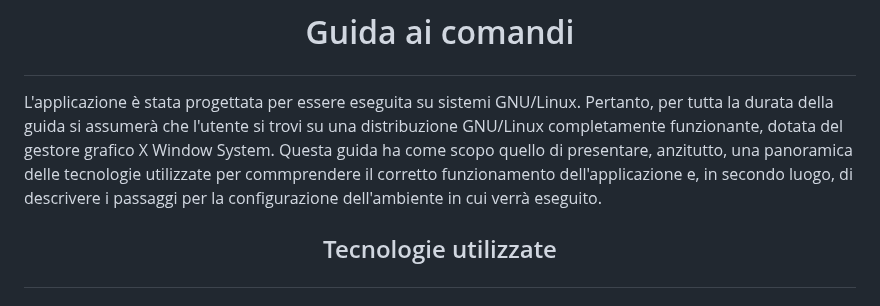
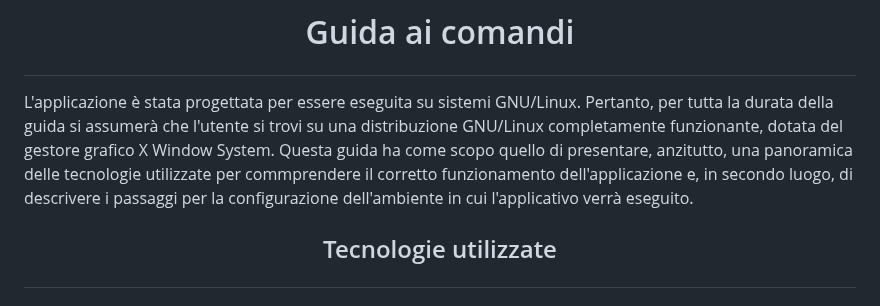
Before and after one commit to GiandomenicoIameo/Videoteca, a Markdown page: README.md, the part around the change. GitHub-like rendering.

```diff
--- a/README.md
+++ b/README.md
@@ -1,6 +1,6 @@
 # <p align=center>Guida ai comandi</p>
 L'applicazione è stata progettata per essere eseguita su sistemi GNU/Linux. Pertanto, per tutta la durata della guida si assumerà che l'utente
-si trovi su una distribuzione GNU/Linux completamente funzionante, dotata del gestore grafico X Window System. Questa guida ha come scopo quello di presentare, anzitutto, una panoramica delle tecnologie utilizzate per commprendere il corretto funzionamento dell'applicazione e, in secondo luogo, di descrivere i passaggi per la configurazione dell'ambiente in cui verrà eseguito.
+si trovi su una distribuzione GNU/Linux completamente funzionante, dotata del gestore grafico X Window System. Questa guida ha come scopo quello di presentare, anzitutto, una panoramica delle tecnologie utilizzate per commprendere il corretto funzionamento dell'applicazione e, in secondo luogo, di descrivere i passaggi per la configurazione dell'ambiente in cui l'applicativo verrà eseguito.
 
 ## <p align=center>Tecnologie utilizzate</p>
 ### Docker
```
